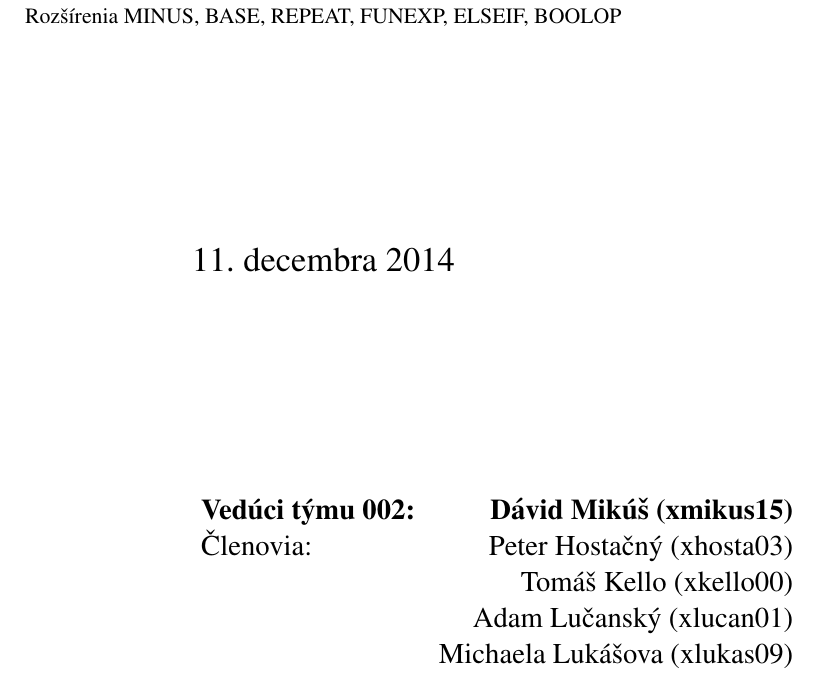
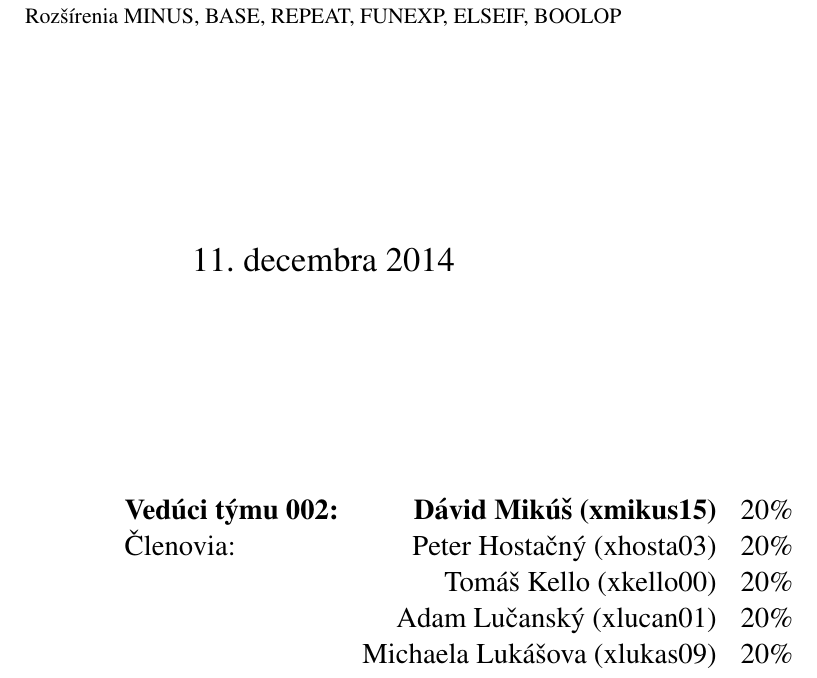
Before and after one commit to Dasio/IFJ, a LaTeX document (docs/dokumentace.tex, which reads docs/title.tex): part of page 1 of 5, cut so that both start at the same text. Compiled offline with pdfLaTeX.

Commit message:
Docs: Percentage in credits

```diff
--- a/docs/title.tex
+++ b/docs/title.tex
@@ -38,12 +38,12 @@ Dokumentácia projektu\\
 \begin{flushleft}
 
 	\begin{large}
-		\begin{tabularx}{\linewidth}{Xlr}
-		   & \textbf{Vedúci týmu 002:} & \textbf{Dávid Mikúš (xmikus15)} \\
-		   & Členovia: & Peter Hostačný (xhosta03) \\
-		   &           & Tomáš Kello (xkello00) \\
-		   &           & Adam Lučanský (xlucan01) \\
-		   &           & Michaela Lukášova (xlukas09)
+		\begin{tabularx}{\linewidth}{Xlrl}
+		   & \textbf{Vedúci týmu 002:} & \textbf{Dávid Mikúš (xmikus15)} & 20\% \\
+		   & Členovia: & Peter Hostačný (xhosta03) & 20\% \\
+		   &           & Tomáš Kello (xkello00) & 20\% \\
+		   &           & Adam Lučanský (xlucan01) & 20\% \\
+		   &           & Michaela Lukášova (xlukas09) & 20\%
 		\end{tabularx}
 	\end{large}
 \end{flushleft}
```
Also changed, not shown: docs/dokumentace.pdf, 1 other file.
